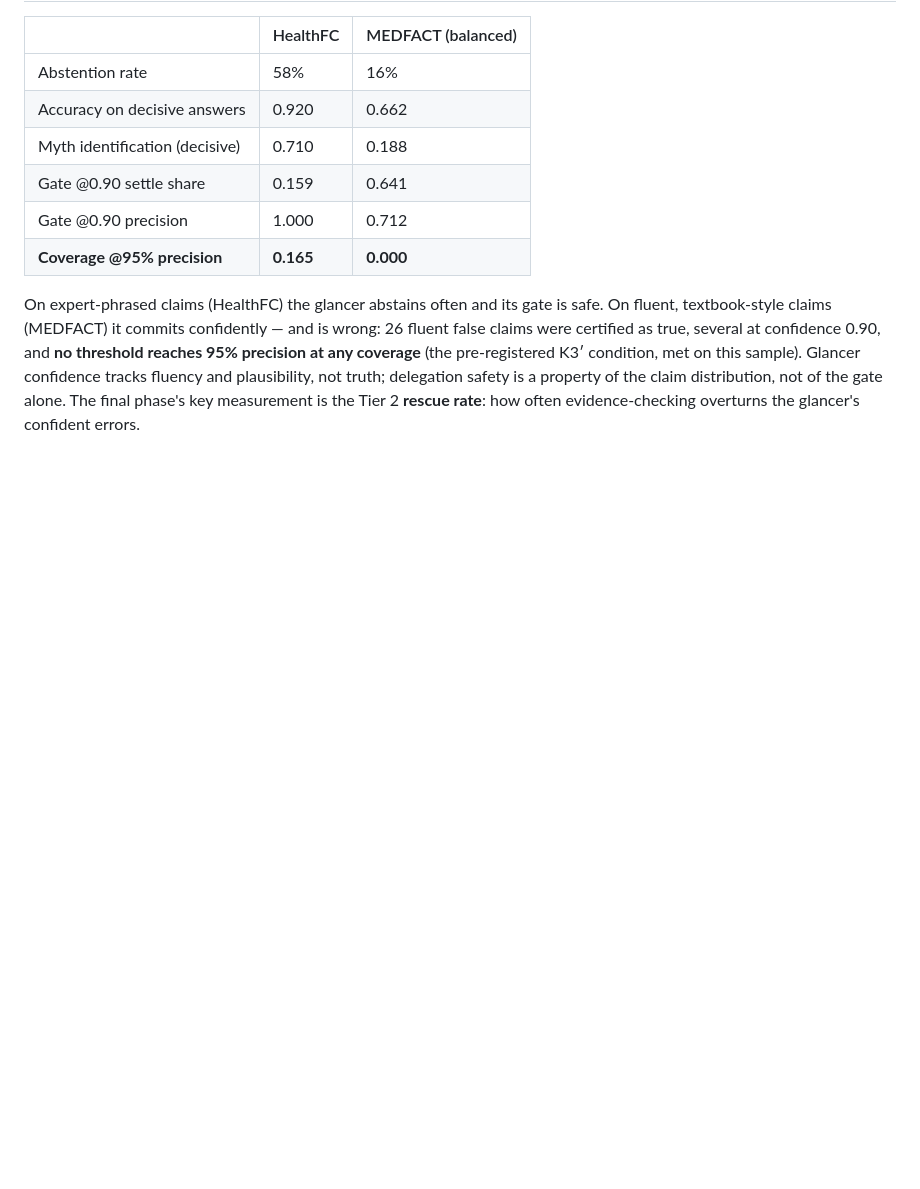
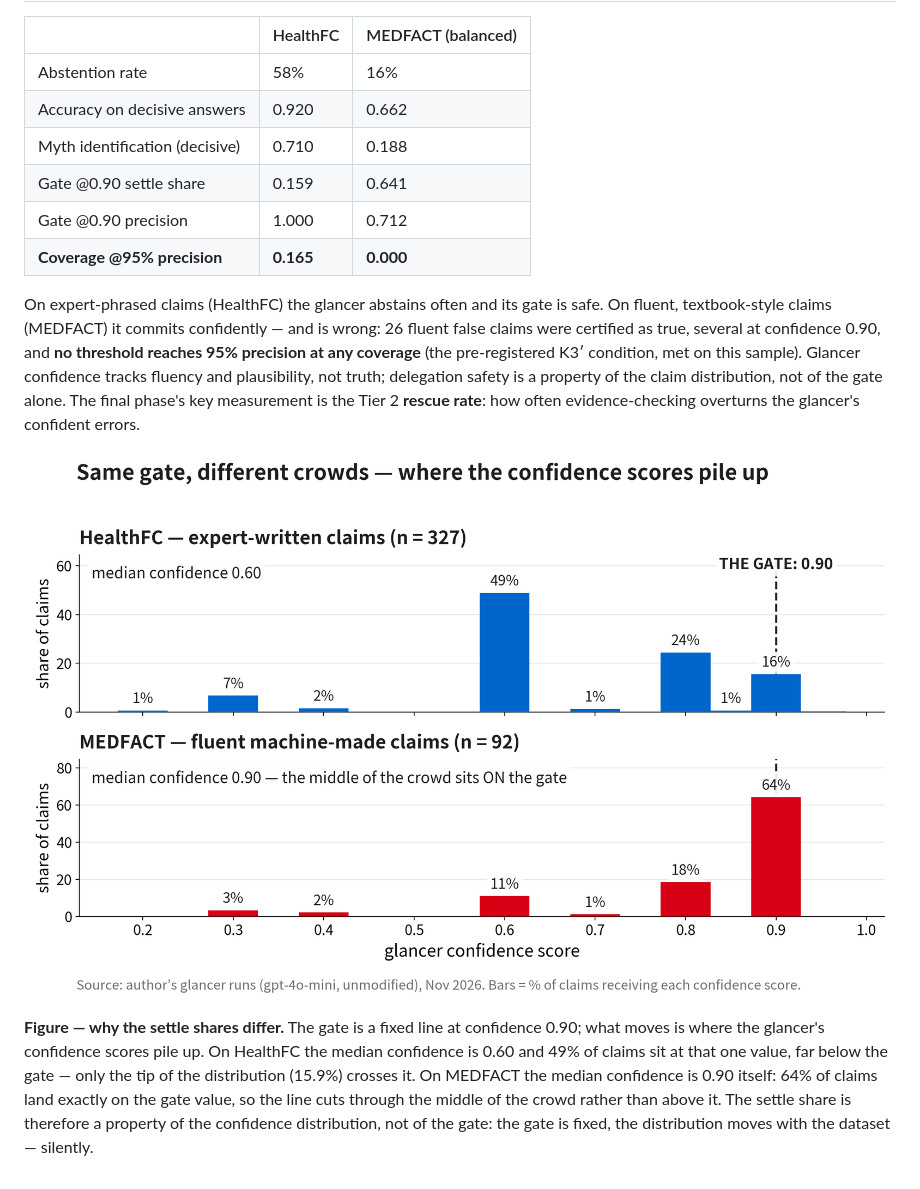
Before and after one commit to owenyliu/medical-mythtriage, a Markdown page: experiments/RESULTS.md, the part around the change. Drawn GitHub-style; pictures changed too: experiments/fig-confidence-distribution.png (added); blank space fills up the shorter version.

Commit message:
Add confidence-distribution figure to RESULTS.md

```diff
--- a/experiments/RESULTS.md
+++ b/experiments/RESULTS.md
@@ -80,3 +80,15 @@ tracks fluency and plausibility, not truth; delegation safety is a property
 of the claim distribution, not of the gate alone. The final phase's key
 measurement is the Tier 2 **rescue rate**: how often evidence-checking
 overturns the glancer's confident errors.
+
+![Glancer confidence distributions on HealthFC and MEDFACT, with the 0.90 gate](fig-confidence-distribution.png)
+
+**Figure — why the settle shares differ.** The gate is a fixed line at
+confidence 0.90; what moves is where the glancer's confidence scores pile up.
+On HealthFC the median confidence is 0.60 and 49% of claims sit at that one
+value, far below the gate — only the tip of the distribution (15.9%) crosses
+it. On MEDFACT the median confidence is 0.90 itself: 64% of claims land
+exactly on the gate value, so the line cuts through the middle of the crowd
+rather than above it. The settle share is therefore a property of the
+confidence distribution, not of the gate: the gate is fixed, the
+distribution moves with the dataset — silently.
```
